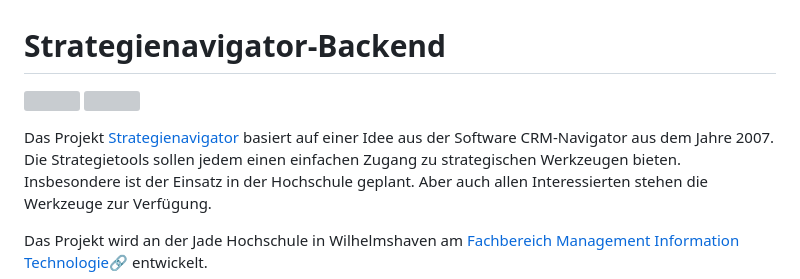
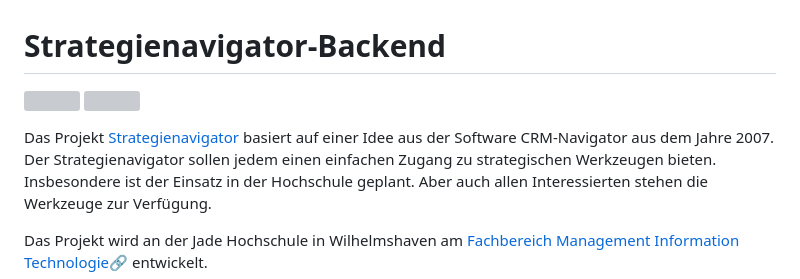
Before and after one commit to Strategienavigator/Strategienavigator-backend, a Markdown page: README.md, the part around one of its changes. GitHub-like rendering; grey boxes are pictures that could not be loaded.

Commit message:
capitalize strategienavigator

```diff
--- a/README.md
+++ b/README.md
@@ -5,5 +5,5 @@
 
-Das Projekt [Strategienavigator](https://strategie-navigator.jade-hs.de/) basiert auf einer Idee aus der Software CRM-Navigator aus dem Jahre 2007. Die Strategietools
+Das Projekt [Strategienavigator](https://strategie-navigator.jade-hs.de/) basiert auf einer Idee aus der Software CRM-Navigator aus dem Jahre 2007. Der Strategienavigator
 sollen jedem einen einfachen Zugang zu strategischen Werkzeugen bieten. Insbesondere ist der Einsatz in der Hochschule
 geplant. Aber auch allen Interessierten stehen die Werkzeuge zur Verfügung.
 
```
Also changed, not shown: other parts of README.md (+6 -6 lines).
